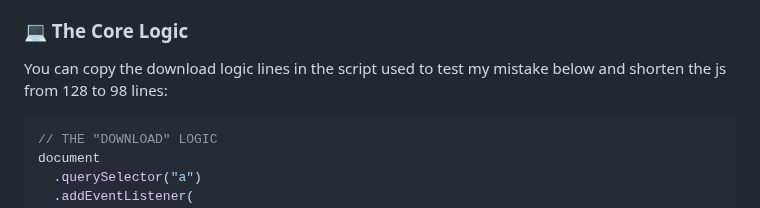
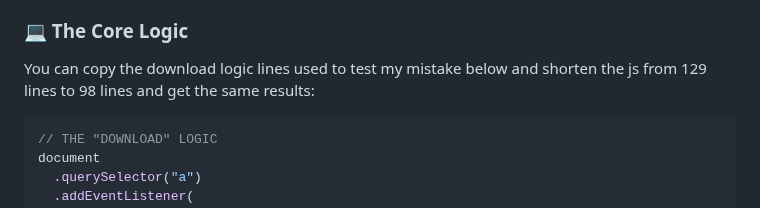
Before and after one commit to jdbostonbu-ops/DeveloperPlayhouse, a Markdown page: README.md, the part around the change. Rendered like a GitHub page.

````diff
--- a/README.md
+++ b/README.md
@@ -36,7 +36,7 @@ The Playhouse is a space to express yourself through code and color. It serves a
 - So, I changed my js to target the first `<a>` without using `download=` in `<a>`; however, I did test `<a href="" download="my_painting.png">Download my painting</a>` and it works perfectly if I moved it inside my nav without having to write canvas.toBlob etc. Basically, my code is "extra" because my version is 128 lines versus a much cleaner version. I put the cleaner version below displaying only 98 lines which is much easier to understand for beginners. We learn from our mistakes.
 
 ### 💻 The Core Logic
-You can copy the download logic lines in the script used to test my mistake below and shorten the js from 128 to 98 lines:
+You can copy the download logic lines used to test my mistake below and shorten the js from 129 lines to 98 lines and get the same results:
 
 ```javascript
 // THE "DOWNLOAD" LOGIC
````
